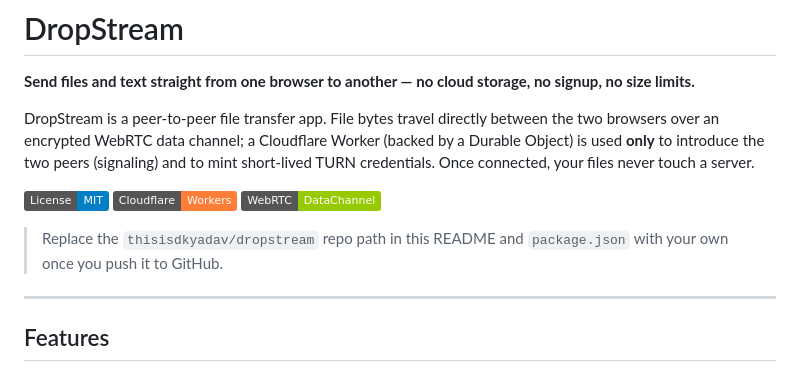
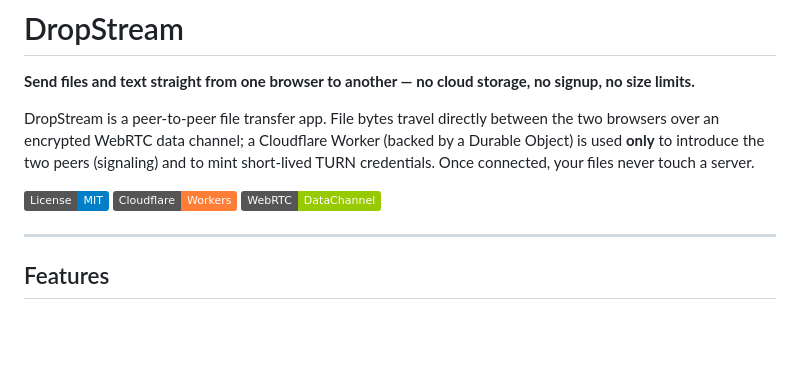
Before and after one commit to thisisdkyadav/dropstream, a Markdown page: README.md, the part around the change. Drawn GitHub-style; badges without logos; blank space fills up the shorter version.

Commit message:
README: drop the repo-path placeholder note
The repository is published at thisisdkyadav/dropstream, so the links are
already correct.

Co-Authored-By: Claude Opus 4.8 (1M context) <noreply@anthropic.com>

```diff
--- a/README.md
+++ b/README.md
@@ -7,8 +7,6 @@ DropStream is a peer-to-peer file transfer app. File bytes travel directly betwe
 [![License: MIT](https://img.shields.io/badge/License-MIT-blue.svg)](LICENSE)
 ![Cloudflare Workers](https://img.shields.io/badge/Cloudflare-Workers-orange)
 ![WebRTC](https://img.shields.io/badge/WebRTC-DataChannel-green)
-
-> Replace the `thisisdkyadav/dropstream` repo path in this README and `package.json` with your own once you push it to GitHub.
 
 ---
 
```
